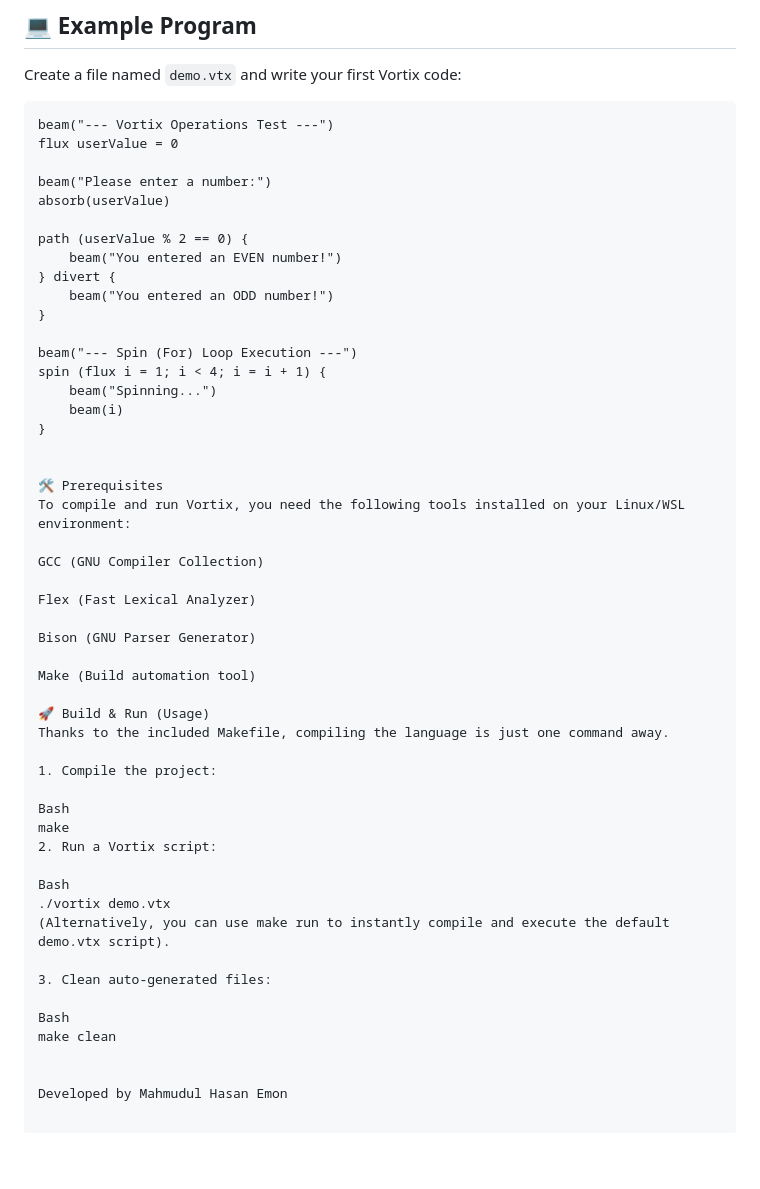
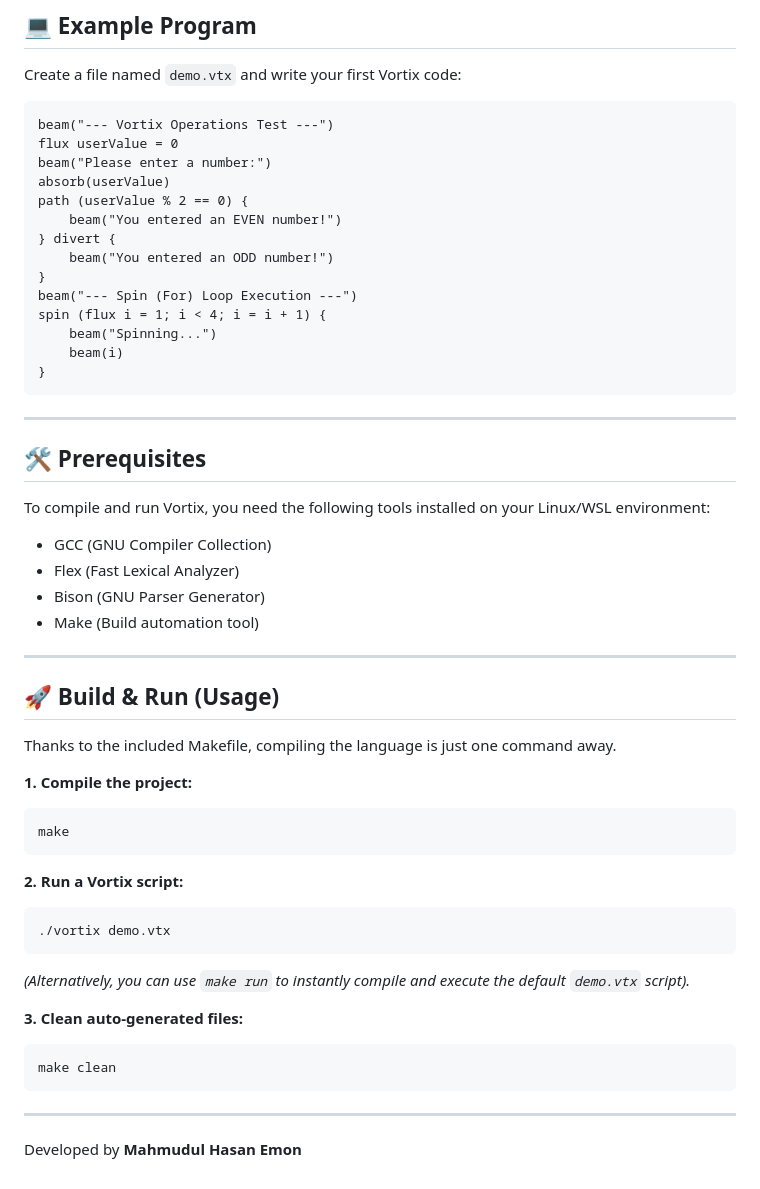
Before and after one commit to emon35410/vortix-lang, a Markdown page: README.md, the part around one of its changes. Drawn GitHub-style; blank space fills up the shorter version.

````diff
--- a/README.md
+++ b/README.md
@@ -57,51 +59,57 @@ Create a file named `demo.vtx` and write your first Vortix code:
 ```text
 beam("--- Vortix Operations Test ---")
 flux userValue = 0
-
 beam("Please enter a number:")
 absorb(userValue)
-
 path (userValue % 2 == 0) {
     beam("You entered an EVEN number!")
 } divert {
     beam("You entered an ODD number!")
 }
-
 beam("--- Spin (For) Loop Execution ---")
 spin (flux i = 1; i < 4; i = i + 1) {
     beam("Spinning...")
     beam(i)
 }
+```
 
+---
 
-🛠️ Prerequisites
+## 🛠️ Prerequisites
+
 To compile and run Vortix, you need the following tools installed on your Linux/WSL environment:
 
-GCC (GNU Compiler Collection)
+- GCC (GNU Compiler Collection)
+- Flex (Fast Lexical Analyzer)
+- Bison (GNU Parser Generator)
+- Make (Build automation tool)
 
-Flex (Fast Lexical Analyzer)
+---
 
-Bison (GNU Parser Generator)
+## 🚀 Build & Run (Usage)
 
-Make (Build automation tool)
-
-🚀 Build & Run (Usage)
 Thanks to the included Makefile, compiling the language is just one command away.
 
-1. Compile the project:
+**1. Compile the project:**
 
-Bash
+```bash
 make
-2. Run a Vortix script:
+```
 
-Bash
+**2. Run a Vortix script:**
+
+```bash
 ./vortix demo.vtx
-(Alternatively, you can use make run to instantly compile and execute the default demo.vtx script).
+```
 
-3. Clean auto-generated files:
+*(Alternatively, you can use `make run` to instantly compile and execute the default `demo.vtx` script).*
 
-Bash
+**3. Clean auto-generated files:**
+
+```bash
 make clean
+```
 
+---
 
-Developed by Mahmudul Hasan Emon
+Developed by **Mahmudul Hasan Emon**
````
Also changed, not shown: other parts of README.md (+2 -0 lines).
